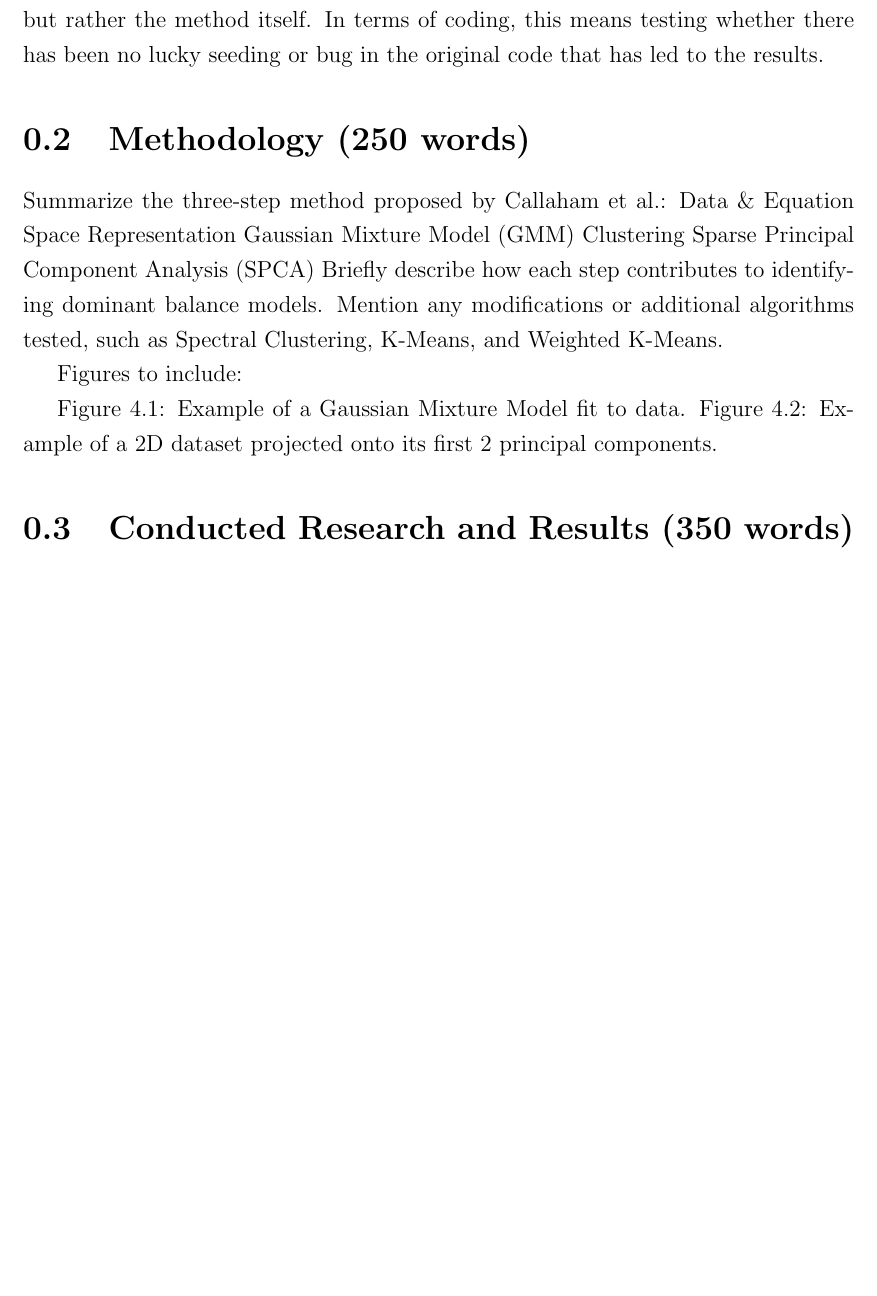
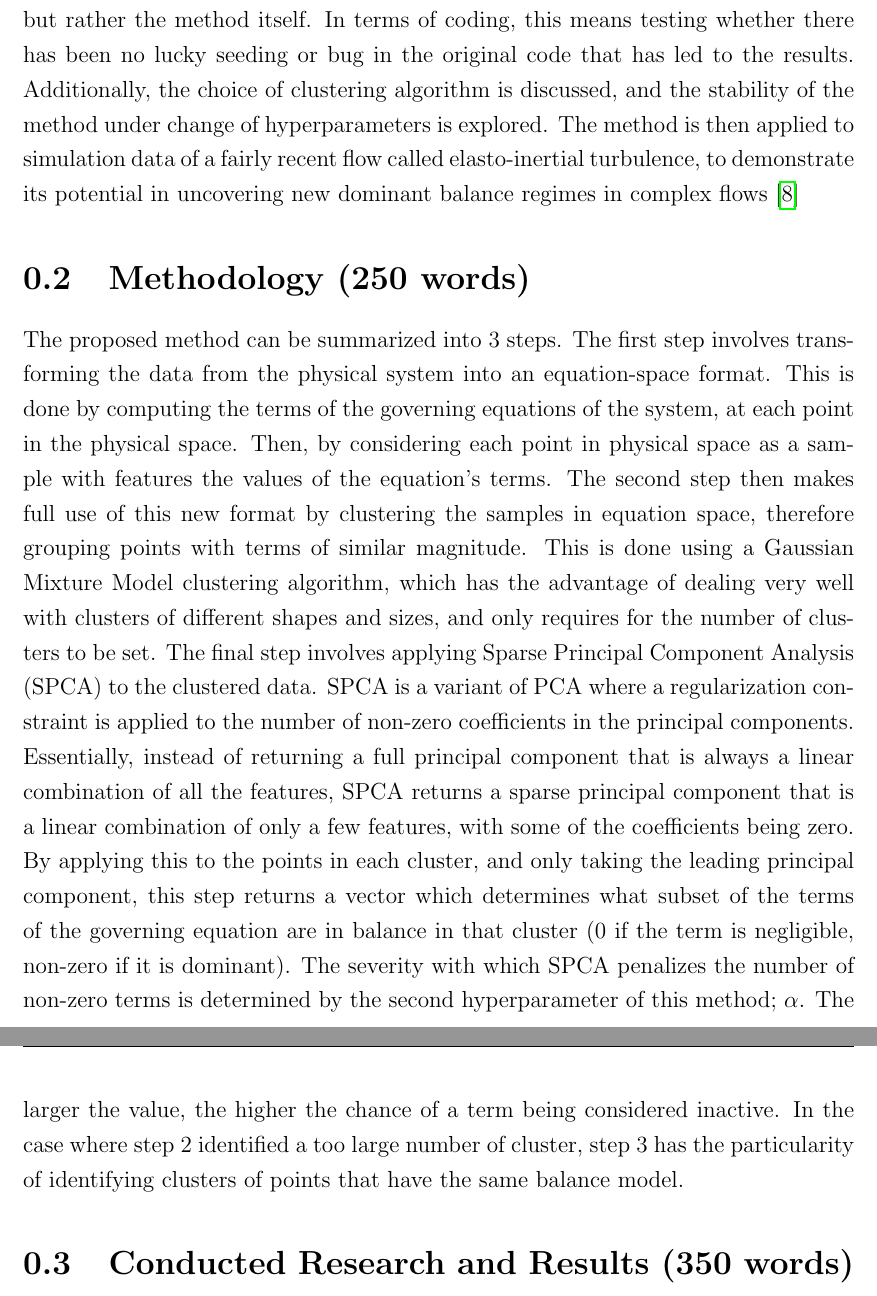
Before and after one commit to tbreitburd/Learning-Dominant-Physical-Processes-using-Unsupervised-Learning-Techniques-, a LaTeX thesis (Report/Exec_Summary.tex): part of page 3 of 5 before the commit and two parts of pages 3 and 4 of 7 after it, the two joined at a grey line, cut so that both start at the same text, the shorter picture padded with empty space. Compiled offline with pdfLaTeX.

Commit message:
Wrote methods part of summary

```diff
--- a/Report/Exec_Summary.tex
+++ b/Report/Exec_Summary.tex
@@ -185,23 +185,11 @@ Historically, this method has been applied manually by field experts, often over
 
 \vspace{5mm}
 
-In this project, a novel method proposed by Callaham et al. (2021)\cite{callaham2021learning} is explored, verified, and used. This method proposes a highly generalisable method to identify dominant balance models in a variety of physical systems, with minimal input from the user. However, before using it for new systems, it is important to verify its robustness and reproducibility. One of this project's core aims is to try to reproduce the results of the original paper, by using alternative code. This is to ensure that the paper's results are not dependent on the specific implementation of the method, but rather the method itself. In terms of coding, this means testing whether there has been no lucky seeding or bug in the original code that has led to the results.
-
-
+In this project, a novel method proposed by Callaham et al. (2021)\cite{callaham2021learning} is explored, verified, and used. This method proposes a highly generalisable method to identify dominant balance models in a variety of physical systems, with minimal input from the user. However, before using it for new systems, it is important to verify its robustness and reproducibility. One of this project's core aims is to try to reproduce the results of the original paper, by using alternative code. This is to ensure that the paper's results are not dependent on the specific implementation of the method, but rather the method itself. In terms of coding, this means testing whether there has been no lucky seeding or bug in the original code that has led to the results. Additionally, the choice of clustering algorithm is discussed, and the stability of the method under change of hyperparameters is explored. The method is then applied to simulation data of a fairly recent flow called elasto-inertial turbulence, to demonstrate its potential in uncovering new dominant balance regimes in complex flows\cite{Samanta2012eit}
 
 \section{Methodology (250 words)}
 
-Summarize the three-step method proposed by Callaham et al.:
-Data \& Equation Space Representation
-Gaussian Mixture Model (GMM) Clustering
-Sparse Principal Component Analysis (SPCA)
-Briefly describe how each step contributes to identifying dominant balance models.
-Mention any modifications or additional algorithms tested, such as Spectral Clustering, K-Means, and Weighted K-Means.
-
-Figures to include:
-
-Figure 4.1: Example of a Gaussian Mixture Model fit to data.
-Figure 4.2: Example of a 2D dataset projected onto its first 2 principal components.
+The proposed method can be summarized into 3 steps. The first step involves transforming the data from the physical system into an equation-space format. This is done by computing the terms of the governing equations of the system, at each point in the physical space. Then, by considering each point in physical space as a sample with features the values of the equation's terms. The second step then makes full use of this new format by clustering the samples in equation space, therefore grouping points with terms of similar magnitude. This is done using a Gaussian Mixture Model clustering algorithm, which has the advantage of dealing very well with clusters of different shapes and sizes, and only requires for the number of clusters to be set. The final step involves applying Sparse Principal Component Analysis (SPCA) to the clustered data. SPCA is a variant of PCA where a regularization constraint is applied to the number of non-zero coefficients in the principal components. Essentially, instead of returning a full principal component that is always a linear combination of all the features, SPCA returns a sparse principal component that is a linear combination of only a few features, with some of the coefficients being zero. By applying this to the points in each cluster, and only taking the leading principal component, this step returns a vector which determines what subset of the terms of the governing equation are in balance in that cluster (0 if the term is negligible, non-zero if it is dominant). The severity with which SPCA penalizes the number of non-zero terms is determined by the second hyperparameter of this method; $\alpha$. The larger the value, the higher the chance of a term being considered inactive. In the case where step 2 identified a too large number of cluster, step 3 has the particularity of identifying clusters of points that have the same balance model.
 
 
 \section{Conducted Research and Results (350 words)}
```
Also changed, not shown: Report/Exec_Summary.pdf.
